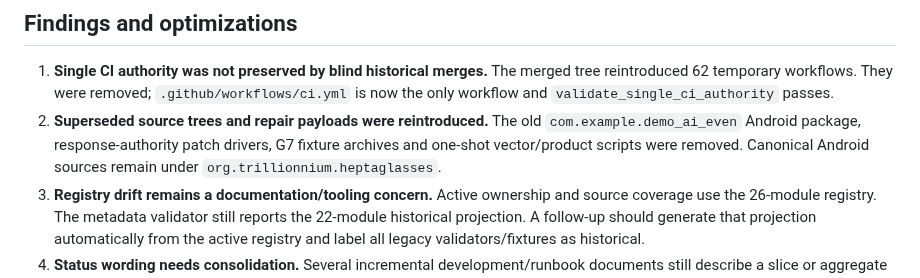
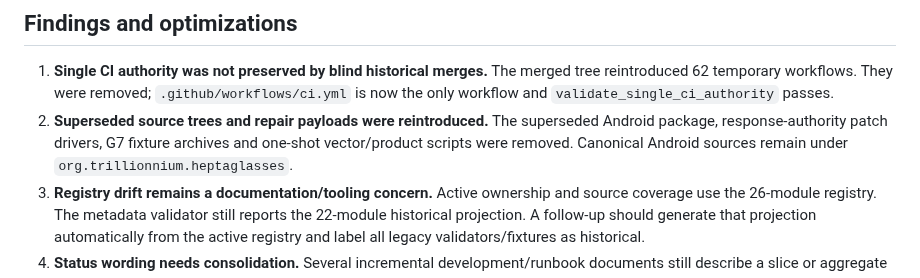
Before and after one commit to TrillionniumFoundation/hepta-glasses, a Markdown page: docs/PROJECT_REVIEW_2026-09-12.md, the part around the change. Rendered like a GitHub page.

Commit message:
docs: remove legacy demo identifier from review report

```diff
--- a/docs/PROJECT_REVIEW_2026-09-12.md
+++ b/docs/PROJECT_REVIEW_2026-09-12.md
@@ -22,7 +22,7 @@ Source closure remains distinct from deployment and physical qualification. The
 ## Findings and optimizations
 
 1. **Single CI authority was not preserved by blind historical merges.** The merged tree reintroduced 62 temporary workflows. They were removed; `.github/workflows/ci.yml` is now the only workflow and `validate_single_ci_authority` passes.
-2. **Superseded source trees and repair payloads were reintroduced.** The old `com.example.demo_ai_even` Android package, response-authority patch drivers, G7 fixture archives and one-shot vector/product scripts were removed. Canonical Android sources remain under `org.trillionnium.heptaglasses`.
+2. **Superseded source trees and repair payloads were reintroduced.** The superseded Android package, response-authority patch drivers, G7 fixture archives and one-shot vector/product scripts were removed. Canonical Android sources remain under `org.trillionnium.heptaglasses`.
 3. **Registry drift remains a documentation/tooling concern.** Active ownership and source coverage use the 26-module registry. The metadata validator still reports the 22-module historical projection. A follow-up should generate that projection automatically from the active registry and label all legacy validators/fixtures as historical.
 4. **Status wording needs consolidation.** Several incremental development/runbook documents still describe a slice or aggregate as “OPEN” without clearly distinguishing source closure from external qualification. Follow-up should normalize those statements to `CLOSED_SOURCE` plus explicit external/deployment blockers and extend truth scanning across all canonical development, operations and contract documents.
 5. **Native provenance is not release-complete.** The current provenance validator passes, but direct upstream component revisions and live revalidation are still required before release.
```
